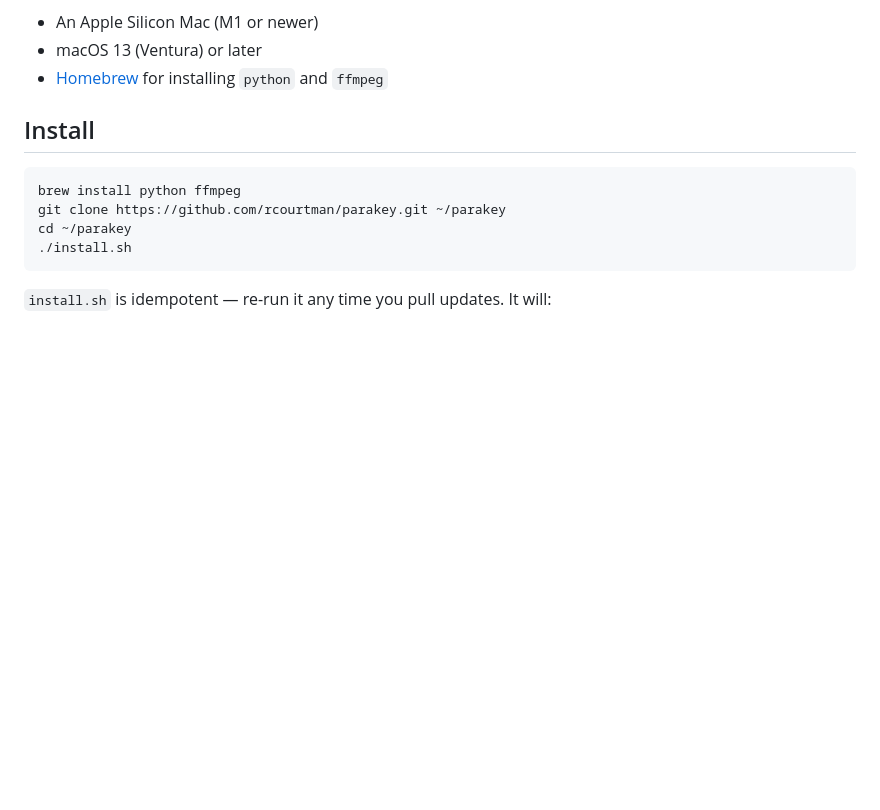
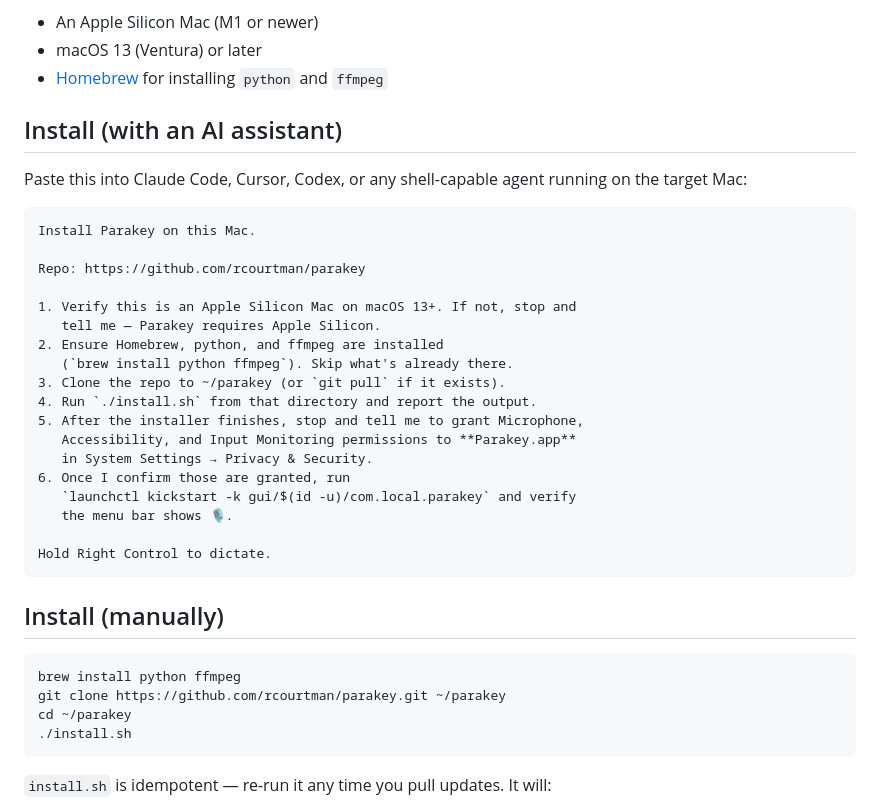
Before and after one commit to rcourtman/parakey, a Markdown page: README.md, the part around the change. Drawn GitHub-style; blank space fills up the shorter version.

Commit message:
Add agent-paste install prompt to README
The modern way to install software is to hand a prompt to an agent and
let it do the work. The installer was already idempotent and
agent-friendly; this surfaces a paste-ready prompt at the top of the
README so users don't have to translate from human-prose install
steps.

`````diff
--- a/README.md
+++ b/README.md
@@ -19,7 +19,33 @@ the cursor. Lives in the menu bar. Auto-starts at login.
 - macOS 13 (Ventura) or later
 - [Homebrew](https://brew.sh/) for installing `python` and `ffmpeg`
 
-## Install
+## Install (with an AI assistant)
+
+Paste this into Claude Code, Cursor, Codex, or any shell-capable agent
+running on the target Mac:
+
+````text
+Install Parakey on this Mac.
+
+Repo: https://github.com/rcourtman/parakey
+
+1. Verify this is an Apple Silicon Mac on macOS 13+. If not, stop and
+   tell me — Parakey requires Apple Silicon.
+2. Ensure Homebrew, python, and ffmpeg are installed
+   (`brew install python ffmpeg`). Skip what's already there.
+3. Clone the repo to ~/parakey (or `git pull` if it exists).
+4. Run `./install.sh` from that directory and report the output.
+5. After the installer finishes, stop and tell me to grant Microphone,
+   Accessibility, and Input Monitoring permissions to **Parakey.app**
+   in System Settings → Privacy & Security.
+6. Once I confirm those are granted, run
+   `launchctl kickstart -k gui/$(id -u)/com.local.parakey` and verify
+   the menu bar shows 🎙.
+
+Hold Right Control to dictate.
+````
+
+## Install (manually)
 
 ```sh
 brew install python ffmpeg
`````
